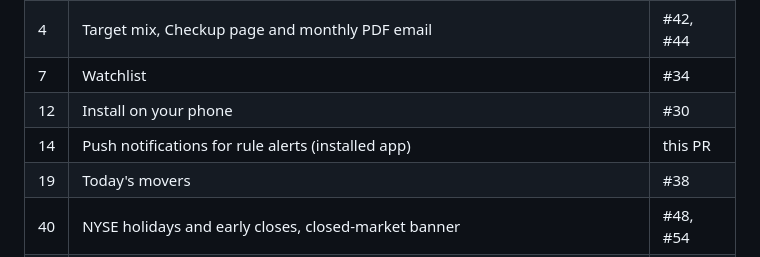
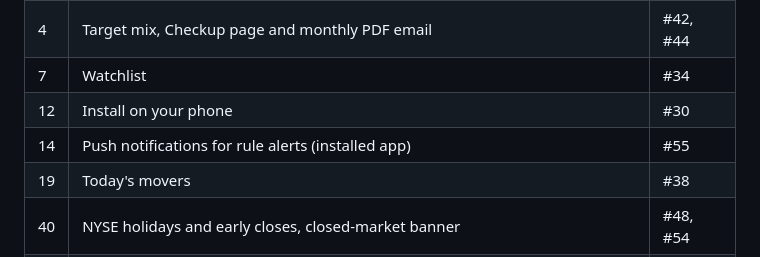
Before and after one commit to vinblue1977/Stocks, a Markdown page: docs/ROADMAP.md, the part around the change. GitHub-like rendering.

Commit message:
docs: roadmap Done entry PR number
Co-Authored-By: Claude Opus 5.5 (1M context) <noreply@anthropic.com>

```diff
--- a/docs/ROADMAP.md
+++ b/docs/ROADMAP.md
@@ -105,7 +105,7 @@ Ideas for the dashboard, not yet scheduled. Effort: **S** about an hour or two,
 | 4 | Target mix, Checkup page and monthly PDF email | #42, #44 |
 | 7 | Watchlist | #34 |
 | 12 | Install on your phone | #30 |
-| 14 | Push notifications for rule alerts (installed app) | this PR |
+| 14 | Push notifications for rule alerts (installed app) | #55 |
 | 19 | Today's movers | #38 |
 | 40 | NYSE holidays and early closes, closed-market banner | #48, #54 |
 | — | Earnings calendar | #50 |
```
